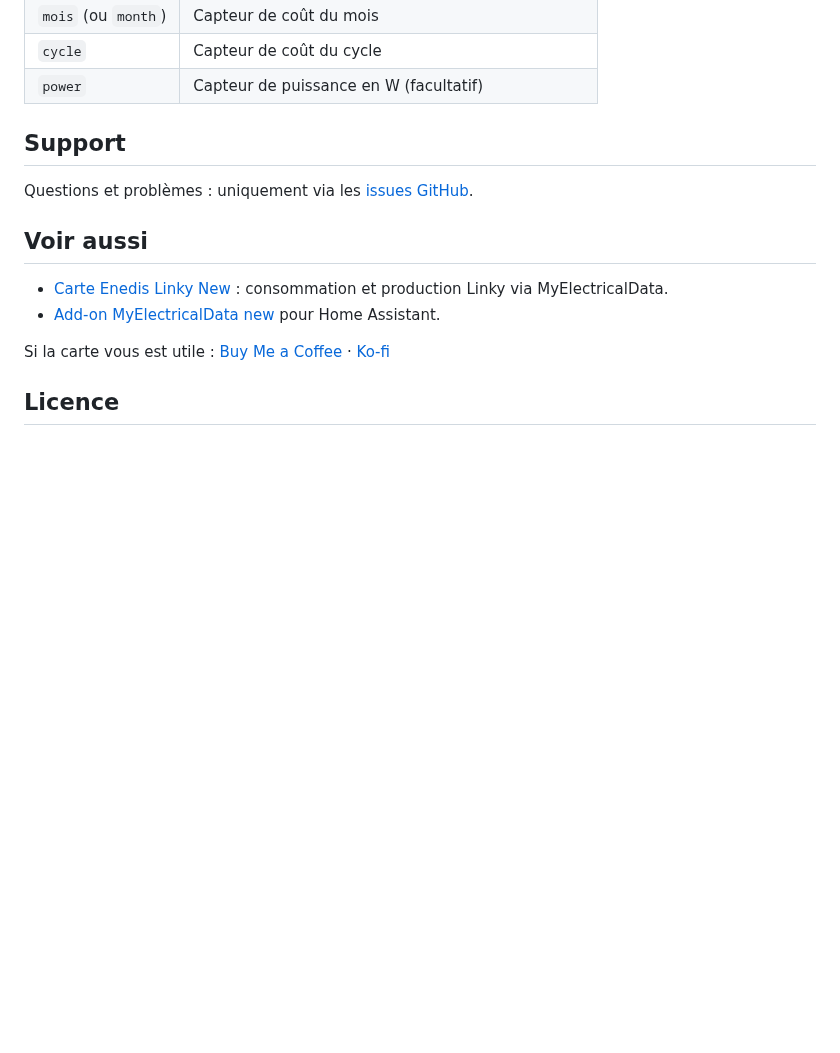
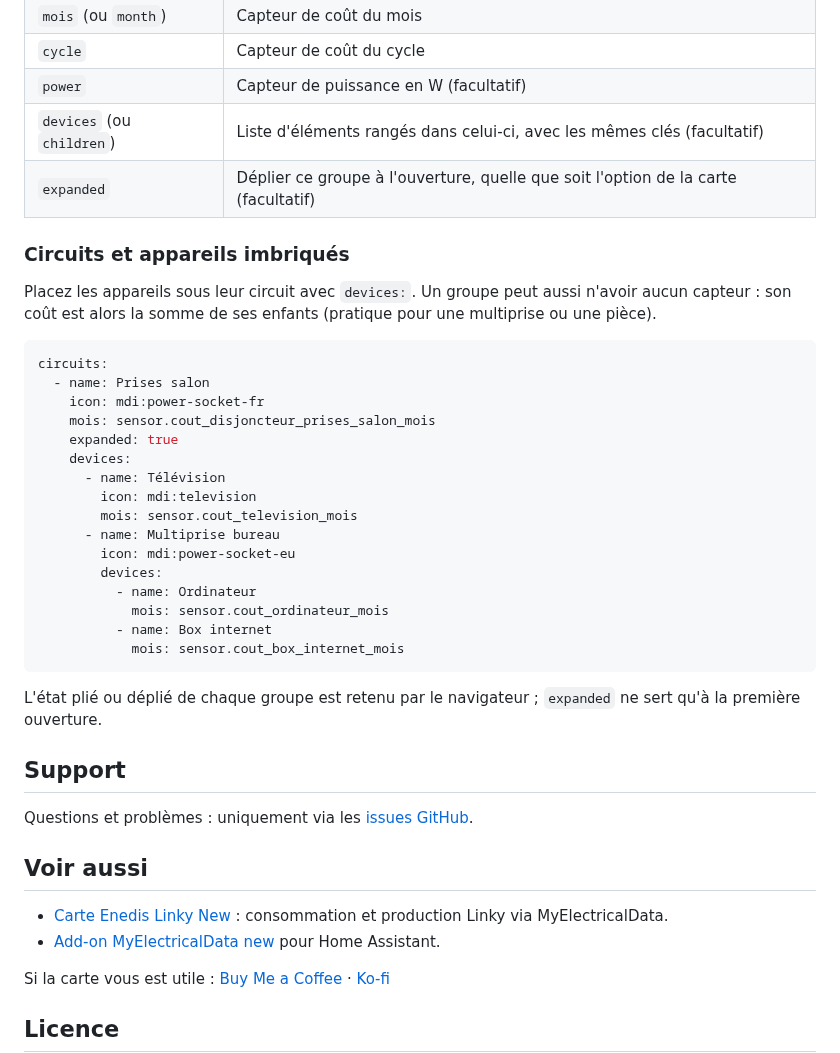
Before and after one commit to Marlboro62/linky-appareils-card, a Markdown page: README.md, the part around one of its changes. Rendered like a GitHub page; blank space fills up the shorter version.

````diff
--- a/README.md
+++ b/README.md
@@ -108,6 +110,33 @@ Chaque élément de `circuits:` ou `devices:` accepte :
 | `mois` (ou `month`) | Capteur de coût du mois |
 | `cycle` | Capteur de coût du cycle |
 | `power` | Capteur de puissance en W (facultatif) |
+| `devices` (ou `children`) | Liste d'éléments rangés dans celui-ci, avec les mêmes clés (facultatif) |
+| `expanded` | Déplier ce groupe à l'ouverture, quelle que soit l'option de la carte (facultatif) |
+
+### Circuits et appareils imbriqués
+
+Placez les appareils sous leur circuit avec `devices:`. Un groupe peut aussi n'avoir aucun capteur : son coût est alors la somme de ses enfants (pratique pour une multiprise ou une pièce).
+
+```yaml
+circuits:
+  - name: Prises salon
+    icon: mdi:power-socket-fr
+    mois: sensor.cout_disjoncteur_prises_salon_mois
+    expanded: true
+    devices:
+      - name: Télévision
+        icon: mdi:television
+        mois: sensor.cout_television_mois
+      - name: Multiprise bureau
+        icon: mdi:power-socket-eu
+        devices:
+          - name: Ordinateur
+            mois: sensor.cout_ordinateur_mois
+          - name: Box internet
+            mois: sensor.cout_box_internet_mois
+```
+
+L'état plié ou déplié de chaque groupe est retenu par le navigateur ; `expanded` ne sert qu'à la première ouverture.
 
 ## Support
 
````
Also changed, not shown: other parts of README.md (+5 -3 lines), images/imbriques.png (added), 3 other files.
